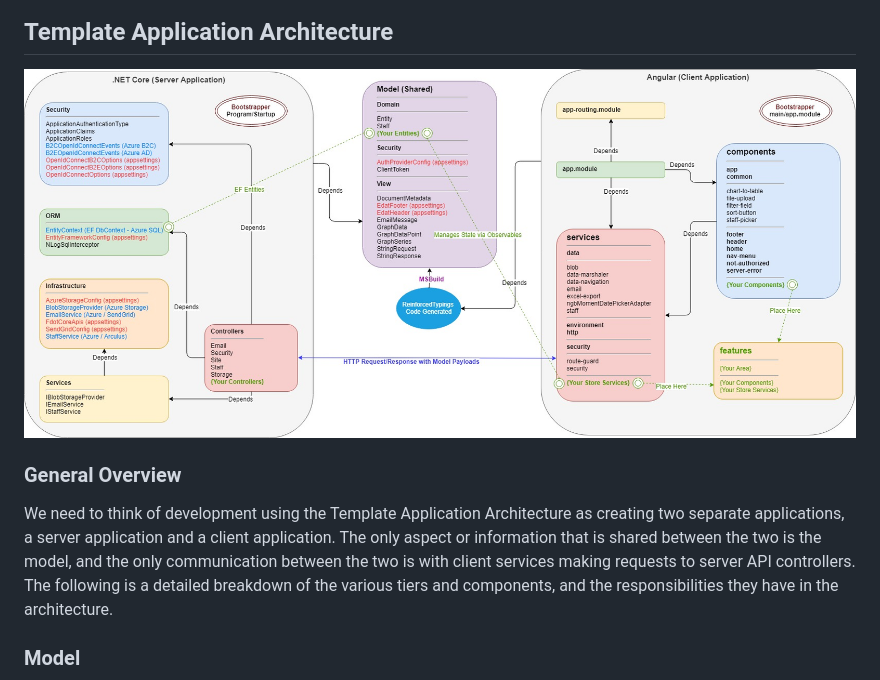
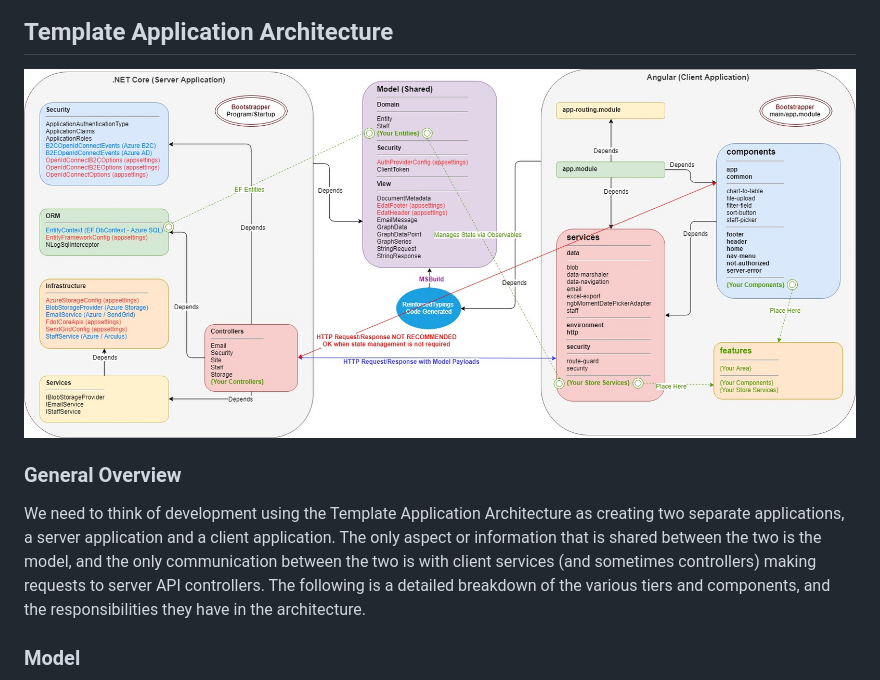
Before and after one commit to stevenpencle/D6-LOA, a Markdown page: README.md, the part around the change. Drawn GitHub-style; pictures changed too: Documentation/template_architecture.jpg.

```diff
--- a/README.md
+++ b/README.md
@@ -115,7 +115,7 @@ VS Code - In the Debug Menu (Ctrl + Shift + D), select `ASP.Net Core & Browser`
 
 ### General Overview
 
-We need to think of development using the Template Application Architecture as creating two separate applications, a server application and a client application. The only aspect or information that is shared between the two is the model, and the only communication between the two is with client services making requests to server API controllers. The following is a detailed breakdown of the various tiers and components, and the responsibilities they have in the architecture.
+We need to think of development using the Template Application Architecture as creating two separate applications, a server application and a client application. The only aspect or information that is shared between the two is the model, and the only communication between the two is with client services (and sometimes controllers) making requests to server API controllers. The following is a detailed breakdown of the various tiers and components, and the responsibilities they have in the architecture.
 
 ### Model
 
```
